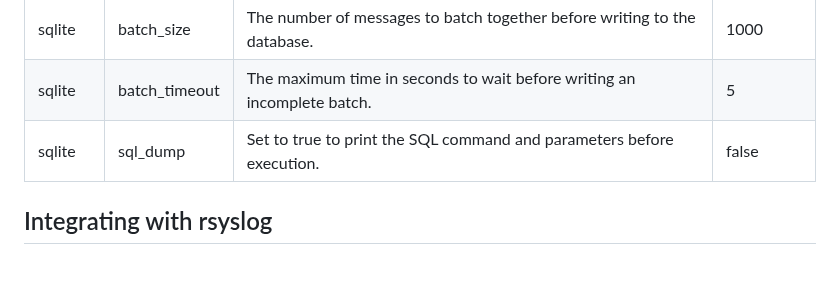
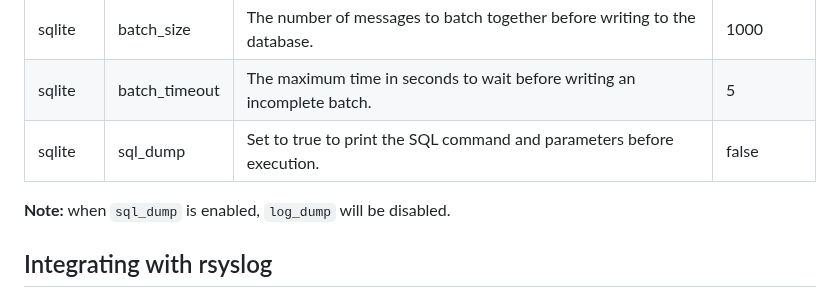
Before and after one commit to cwt/aiosyslogd, a Markdown page: README.md, the part around the change. Drawn GitHub-style; blank space fills up the shorter version.

```diff
--- a/README.md
+++ b/README.md
@@ -91,6 +91,8 @@ When a custom path is provided, the server will **not** create a default file if
 | sqlite | batch\_size | The number of messages to batch together before writing to the database. | 1000 |
 | sqlite | batch\_timeout | The maximum time in seconds to wait before writing an incomplete batch. | 5 |
 | sqlite | sql\_dump | Set to true to print the SQL command and parameters before execution. | false |
+
+**Note:** when `sql_dump` is enabled, `log_dump` will be disabled.
 
 ## Integrating with rsyslog
 
```
